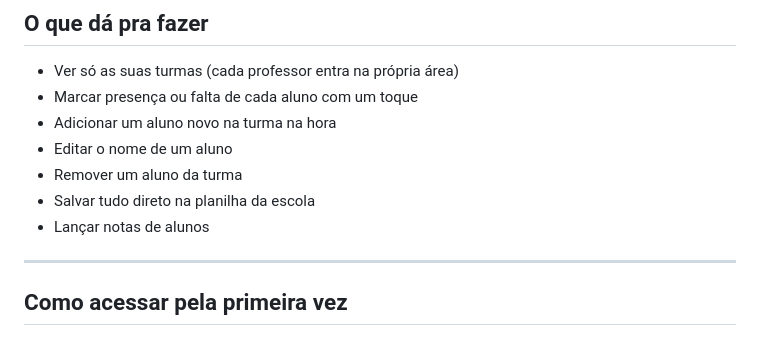
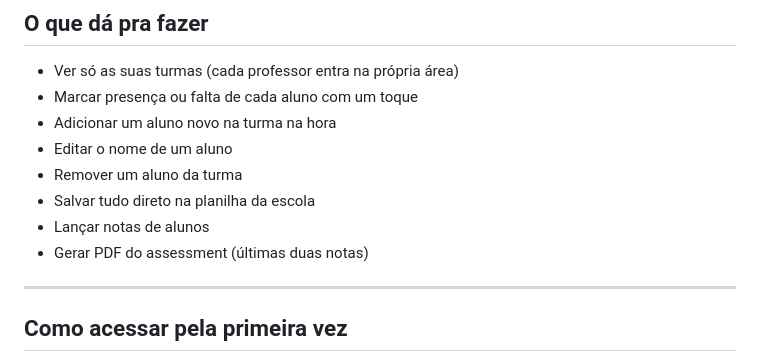
Before and after one commit to ThePiresOG/attendanceplus, a Markdown page: README.md, the part around the change. Drawn GitHub-style.

```diff
--- a/README.md
+++ b/README.md
@@ -15,6 +15,7 @@ Não precisa instalar nada da loja de aplicativos. É só abrir o link, entrar c
 - Remover um aluno da turma
 - Salvar tudo direto na planilha da escola
 - Lançar notas de alunos
+- Gerar PDF do assessment (últimas duas notas)
 
 ---
 
```
